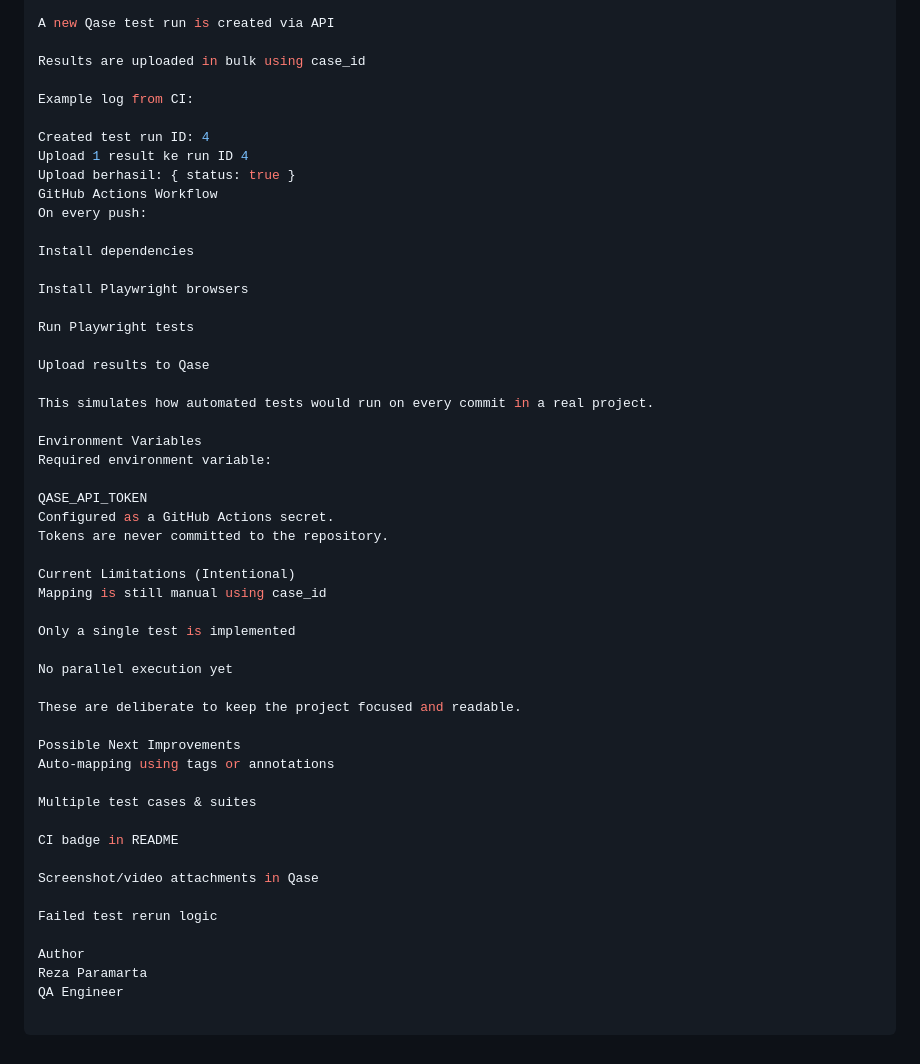
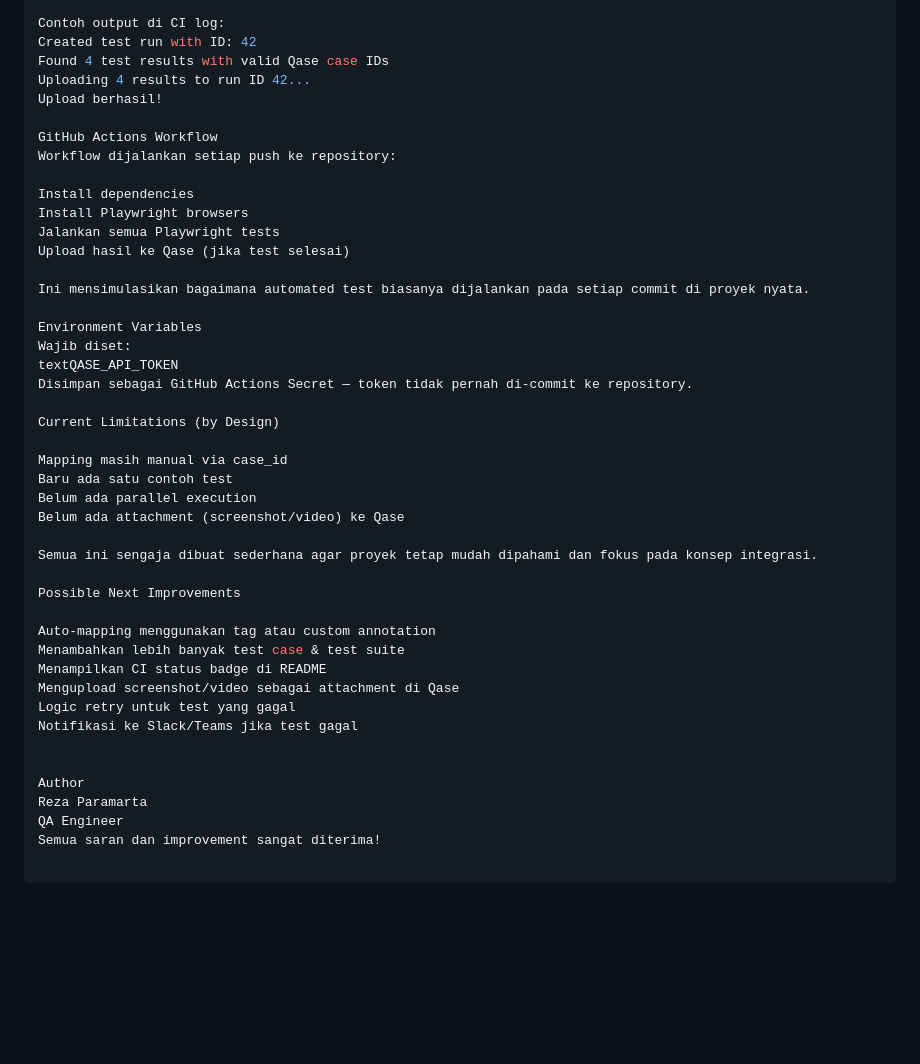
Before and after one commit to rezaparamarta/qa-playwright-qase, a Markdown page: README.md, the part around one of its changes. Drawn GitHub-style; blank space fills up the shorter version.

```diff
--- a/README.md
+++ b/README.md
@@ -94,53 +102,45 @@ CI reads test-results/results.json
 
-A new Qase test run is created via API
+Contoh output di CI log:
+Created test run with ID: 42
+Found 4 test results with valid Qase case IDs
+Uploading 4 results to run ID 42...
+Upload berhasil!
 
-Results are uploaded in bulk using case_id
-
-Example log from CI:
-
-Created test run ID: 4
-Upload 1 result ke run ID 4
-Upload berhasil: { status: true }
 GitHub Actions Workflow
-On every push:
+Workflow dijalankan setiap push ke repository:
 
 Install dependencies
+Install Playwright browsers
+Jalankan semua Playwright tests
+Upload hasil ke Qase (jika test selesai)
 
-Install Playwright browsers
-
-Run Playwright tests
-
-Upload results to Qase
-
-This simulates how automated tests would run on every commit in a real project.
+Ini mensimulasikan bagaimana automated test biasanya dijalankan pada setiap commit di proyek nyata.
 
 Environment Variables
-Required environment variable:
+Wajib diset:
+textQASE_API_TOKEN
+Disimpan sebagai GitHub Actions Secret — token tidak pernah di-commit ke repository.
 
-QASE_API_TOKEN
-Configured as a GitHub Actions secret.
-Tokens are never committed to the repository.
+Current Limitations (by Design)
 
-Current Limitations (Intentional)
-Mapping is still manual using case_id
+Mapping masih manual via case_id
+Baru ada satu contoh test
+Belum ada parallel execution
+Belum ada attachment (screenshot/video) ke Qase
 
-Only a single test is implemented
-
-No parallel execution yet
-
-These are deliberate to keep the project focused and readable.
+Semua ini sengaja dibuat sederhana agar proyek tetap mudah dipahami dan fokus pada konsep integrasi.
 
 Possible Next Improvements
-Auto-mapping using tags or annotations
 
-Multiple test cases & suites
+Auto-mapping menggunakan tag atau custom annotation
+Menambahkan lebih banyak test case & test suite
+Menampilkan CI status badge di README
+Mengupload screenshot/video sebagai attachment di Qase
+Logic retry untuk test yang gagal
+Notifikasi ke Slack/Teams jika test gagal
 
-CI badge in README
-
-Screenshot/video attachments in Qase
-
-Failed test rerun logic
 
 Author
 Reza Paramarta
 QA Engineer
+Semua saran dan improvement sangat diterima!
```
Also changed, not shown: other parts of README.md (+50 -42 lines).
